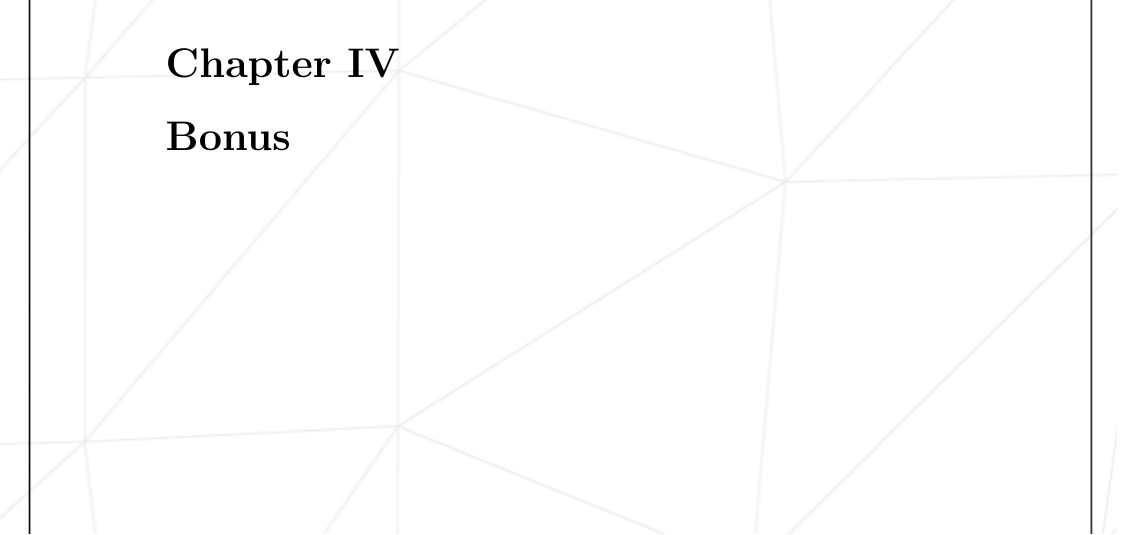
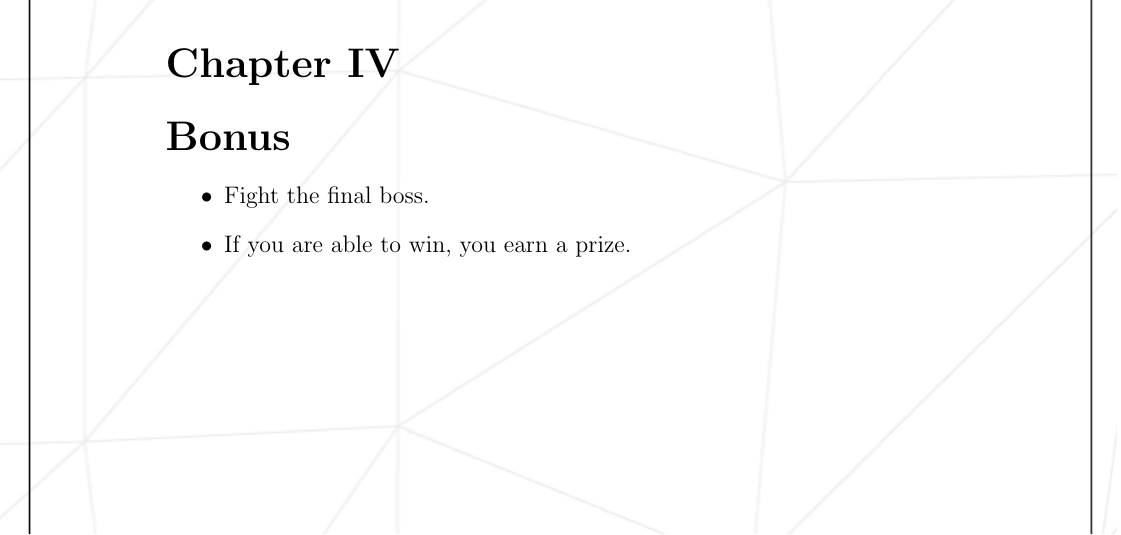
Before and after one commit to 42-Heilbronn/subject_mmake_apply_platform, a LaTeX document (rush-02.tex): part of page 6 of 6, cut so that both start at the same text. Compiled offline with pdfLaTeX.

Commit message:
added bonus

```diff
--- a/rush-02.tex
+++ b/rush-02.tex
@@ -124,4 +124,9 @@
 \section*{\LARGE Bonus}
 \addcontentsline{toc}{section}{Bonus}
 
+\begin{itemize}
+  \item Fight the final boss.
+  \item If you are able to win, you earn a prize.
+\end{itemize}
+
 \end{document}
```
